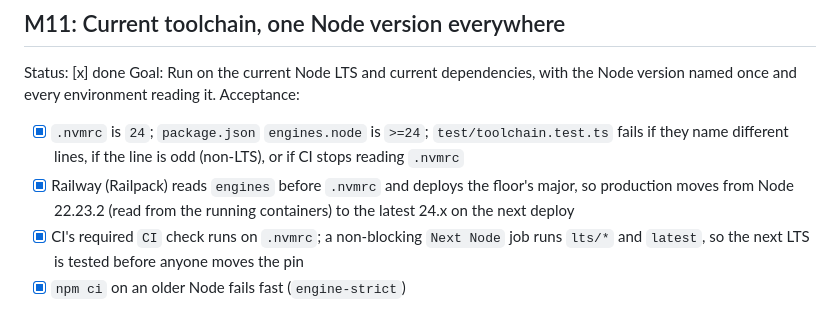
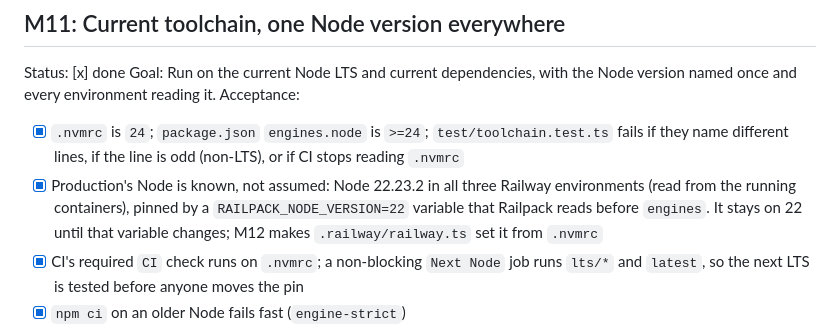
Before and after one commit to YOLOVibeCode/coachatron, a Markdown page: ROADMAP.md, the part around the change. Rendered like a GitHub page.

Commit message:
Correct how Railway picks production's Node version.
A RAILPACK_NODE_VERSION=22 variable, which Railpack reads before engines,
pins all three environments; merging this alone leaves production on 22.

Co-Authored-By: Claude Opus 5.5 (1M context) <noreply@anthropic.com>

```diff
--- a/ROADMAP.md
+++ b/ROADMAP.md
@@ -1150,9 +1150,11 @@ Acceptance:
 - [x] `.nvmrc` is `24`; `package.json` `engines.node` is `>=24`;
       `test/toolchain.test.ts` fails if they name different lines, if the
       line is odd (non-LTS), or if CI stops reading `.nvmrc`
-- [x] Railway (Railpack) reads `engines` before `.nvmrc` and deploys the
-      floor's major, so production moves from Node 22.23.2 (read from the
-      running containers) to the latest 24.x on the next deploy
+- [x] Production's Node is known, not assumed: Node 22.23.2 in all three
+      Railway environments (read from the running containers), pinned by a
+      `RAILPACK_NODE_VERSION=22` variable that Railpack reads before
+      `engines`. It stays on 22 until that variable changes; M12 makes
+      `.railway/railway.ts` set it from `.nvmrc`
 - [x] CI's required `CI` check runs on `.nvmrc`; a non-blocking
       `Next Node` job runs `lts/*` and `latest`, so the next LTS is tested
       before anyone moves the pin
```
